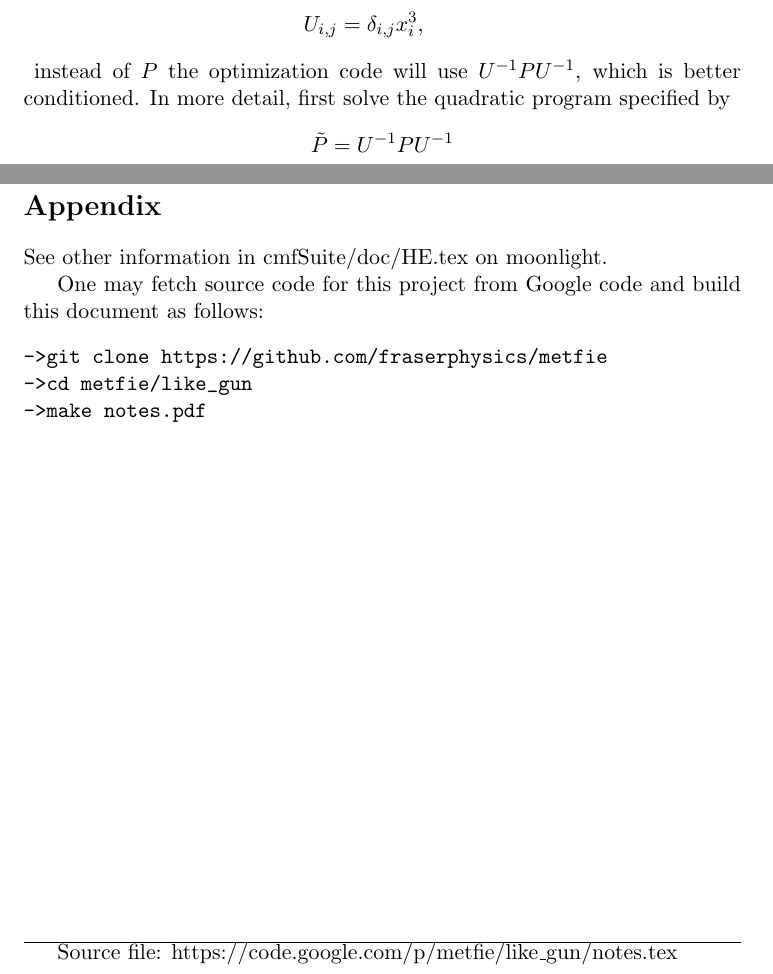
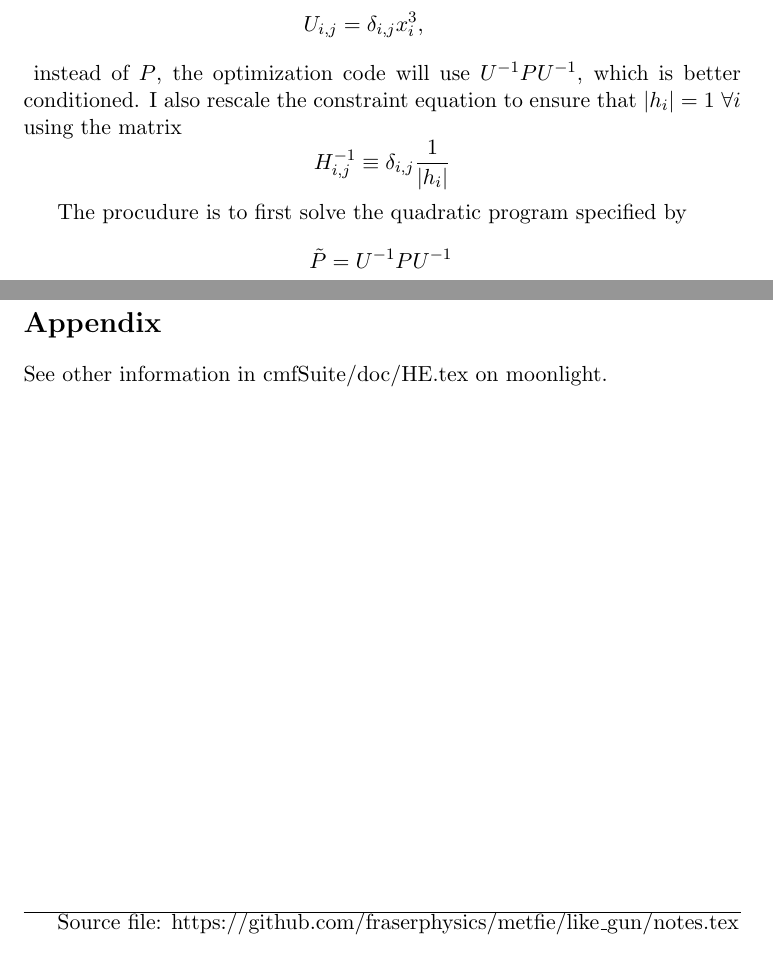
Before and after one commit to fraserphysics/metfie, a LaTeX paper (like_gun/notes.tex): two parts of pages 8 and 17 of 17, joined at a grey line, cut so that both start at the same text. Compiled offline with pdfLaTeX.

Commit message:
Small changes before trying github pull

```diff
--- a/like_gun/notes.tex
+++ b/like_gun/notes.tex
@@ -339,15 +339,21 @@ by
   z &\equiv U \cdot d \text{ with} \\
   U_{i,j} &= \delta_{i,j} x_i^3,
 \end{align*}
-\newcommand{\UI}{U^{-1}}
-instead of $P$ the optimization code will use $\UI P \UI$, which
-is better conditioned.  In more detail, first solve the quadratic
-program specified by
+\newcommand{\UI}{U^{-1}} instead of $P$, the optimization code will use
+$\UI P \UI$, which is better conditioned.  I also rescale the
+constraint equation to ensure that $\left| h_i \right|=1~\forall i$
+using the matrix
+\begin{equation*}
+  H^{-1}_{i,j} \equiv \delta_{i,j} \frac{1}{\left|h_i\right|}
+\end{equation*}
+
+
+The procudure is to first solve the quadratic program specified by
 \begin{align*}
   \tilde P &= \UI P \UI \\
   \tilde q &= \UI q \\
-  \tilde G &= G \UI \\
-  \tilde h &= h
+  \tilde G &= H^{-1}G \UI \\
+  \tilde h &= H^{-1}h
 \end{align*}
 for $z$, and then derive the estimate of $d$ from
 \begin{equation*}
@@ -562,18 +568,10 @@ integration.
 
 See other information in cmfSuite/doc/HE.tex on moonlight.
 
-One may fetch source code for this project from Google code and build
-this document as follows:
-\begin{verbatim}
-->git clone https://github.com/fraserphysics/metfie
-->cd metfie/like_gun
-->make notes.pdf
-\end{verbatim}
-
 %
 \vfill \hrule
 
-Source file: https://code.google.com/p/metfie/like\_gun/notes.tex
+Source file: https://github.com/fraserphysics/metfie/like\_gun/notes.tex
 
 \end{document}
 
```
Also changed, not shown: 1 other file.
